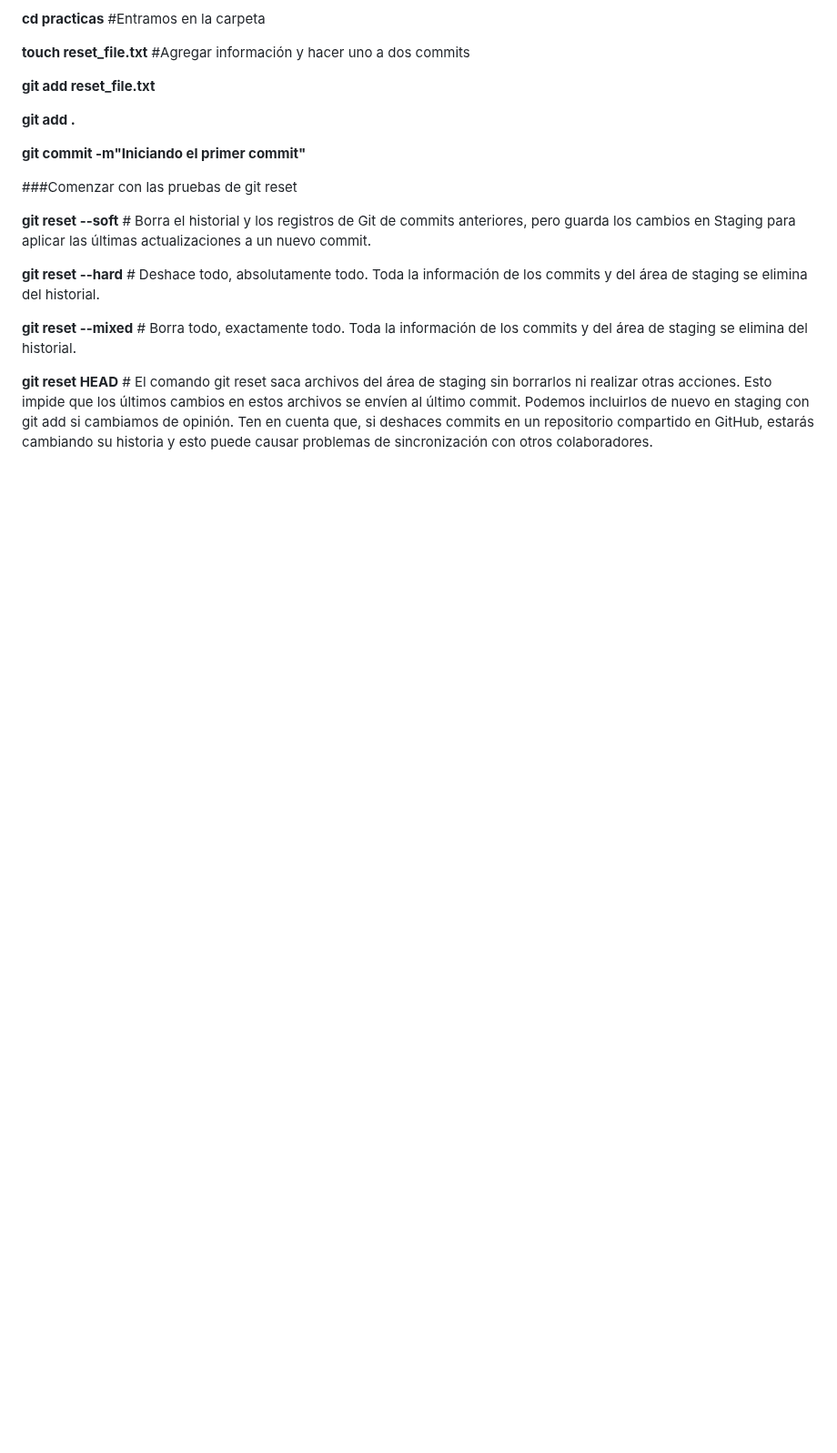
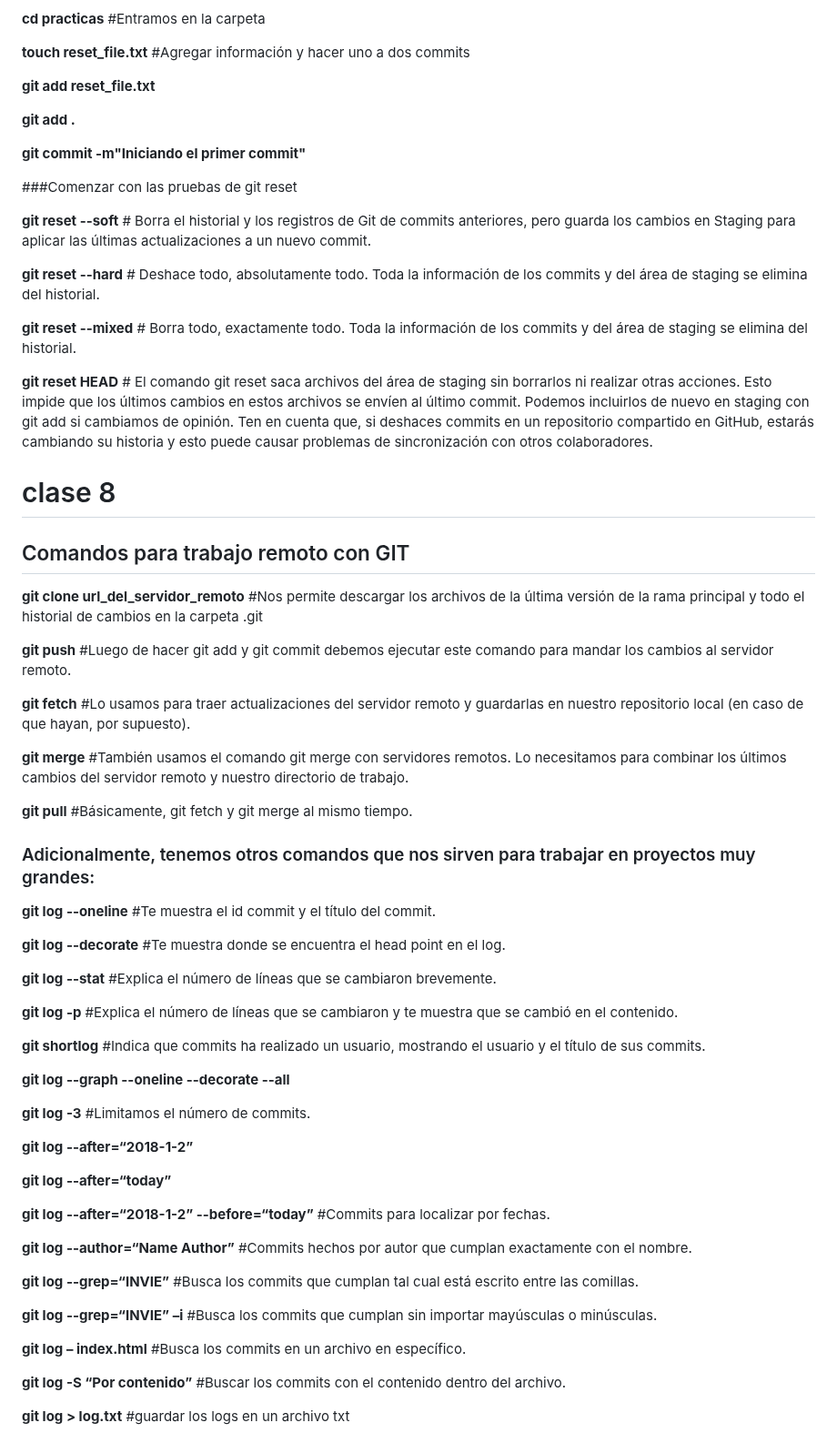
Before and after one commit to Milasch23/TecnicaturaGit, a Markdown page: classGit/README.md, the part around the change. Shown at 91% size. Drawn GitHub-style; blank space fills up the shorter version.

Commit message:
adicion clase 8 Git

```diff
--- a/classGit/README.md
+++ b/classGit/README.md
@@ -393,3 +393,51 @@
 **git reset --mixed** # Borra todo, exactamente todo. Toda la información de los commits y del área de staging se elimina del historial.
 
 **git reset HEAD** # El comando git reset saca archivos del área de staging sin borrarlos ni realizar otras acciones. Esto impide que los últimos cambios en estos archivos se envíen al último commit. Podemos incluirlos de nuevo en staging con git add si cambiamos de opinión. Ten en cuenta que, si deshaces commits en un repositorio compartido en GitHub, estarás cambiando su historia y esto puede causar problemas de sincronización con otros colaboradores.
+
+# clase 8
+
+## Comandos para trabajo remoto con GIT
+
+**git clone url_del_servidor_remoto** #Nos permite descargar los archivos de la última versión de la rama principal y todo el historial de cambios en la carpeta .git
+
+**git push** #Luego de hacer git add y git commit debemos ejecutar este comando para mandar los cambios al servidor remoto.
+
+**git fetch** #Lo usamos para traer actualizaciones del servidor remoto y guardarlas en nuestro repositorio local (en caso de que hayan, por supuesto).
+
+**git merge** #También usamos el comando git merge con servidores remotos. Lo necesitamos para combinar los últimos cambios del servidor remoto y nuestro directorio de trabajo.
+
+**git pull** #Básicamente, git fetch y git merge al mismo tiempo.
+
+### Adicionalmente, tenemos otros comandos que nos sirven para trabajar en proyectos muy grandes:
+
+**git log --oneline** #Te muestra el id commit y el título del commit.
+
+**git log --decorate** #Te muestra donde se encuentra el head point en el log.
+
+**git log --stat** #Explica el número de líneas que se cambiaron brevemente.
+
+**git log -p** #Explica el número de líneas que se cambiaron y te muestra que se cambió en el contenido.
+
+**git shortlog** #Indica que commits ha realizado un usuario, mostrando el usuario y el título de sus commits.
+
+**git log --graph --oneline --decorate --all**
+
+**git log -3** #Limitamos el número de commits.
+
+**git log --after=“2018-1-2”**
+
+**git log --after=“today”**
+
+**git log --after=“2018-1-2” --before=“today”** #Commits para localizar por fechas.
+
+**git log --author=“Name Author”** #Commits hechos por autor que cumplan exactamente con el nombre.
+
+**git log --grep=“INVIE”** #Busca los commits que cumplan tal cual está escrito entre las comillas.
+
+**git log --grep=“INVIE” –i** #Busca los commits que cumplan sin importar mayúsculas o minúsculas.
+
+**git log – index.html** #Busca los commits en un archivo en específico.
+
+**git log -S “Por contenido”** #Buscar los commits con el contenido dentro del archivo.
+
+**git log > log.txt** #guardar los logs en un archivo txt
```
